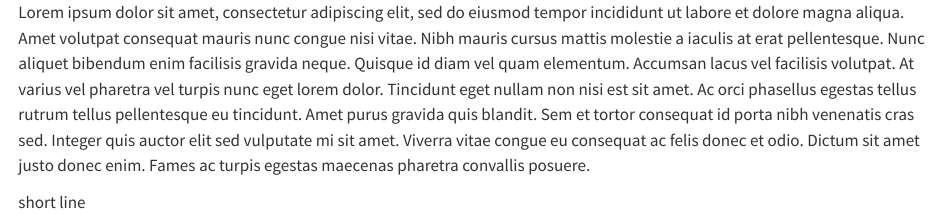
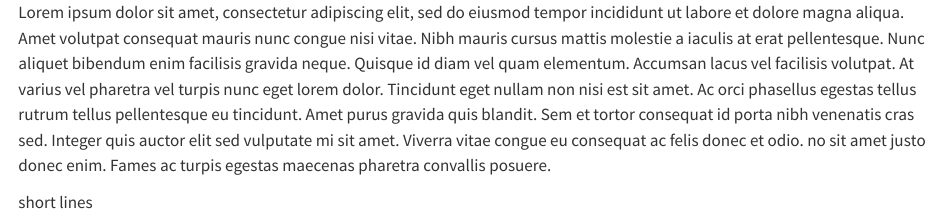
Before and after one commit to statds/01-git-practice-ColinSullivan9, a Quarto document (add.qmd): the page in a window 1100 px wide, from its top. Rendered offline with R 4.5, knitr and Pandoc in place of Quarto, with nearby package versions.

Commit message:
changed words in add.qmd

```diff
--- a/add.qmd
+++ b/add.qmd
@@ -1,3 +1,3 @@
-Lorem ipsum dolor sit amet, consectetur adipiscing elit, sed do eiusmod tempor incididunt ut labore et dolore magna aliqua. Amet volutpat consequat mauris nunc congue nisi vitae. Nibh mauris cursus mattis molestie a iaculis at erat pellentesque. Nunc aliquet bibendum enim facilisis gravida neque. Quisque id diam vel quam elementum. Accumsan lacus vel facilisis volutpat. At varius vel pharetra vel turpis nunc eget lorem dolor. Tincidunt eget nullam non nisi est sit amet. Ac orci phasellus egestas tellus rutrum tellus pellentesque eu tincidunt. Amet purus gravida quis blandit. Sem et tortor consequat id porta nibh venenatis cras sed. Integer quis auctor elit sed vulputate mi sit amet. Viverra vitae congue eu consequat ac felis donec et odio. Dictum sit amet justo donec enim. Fames ac turpis egestas maecenas pharetra convallis posuere.
+Lorem ipsum dolor sit amet, consectetur adipiscing elit, sed do eiusmod tempor incididunt ut labore et dolore magna aliqua. Amet volutpat consequat mauris nunc congue nisi vitae. Nibh mauris cursus mattis molestie a iaculis at erat pellentesque. Nunc aliquet bibendum enim facilisis gravida neque. Quisque id diam vel quam elementum. Accumsan lacus vel facilisis volutpat. At varius vel pharetra vel turpis nunc eget lorem dolor. Tincidunt eget nullam non nisi est sit amet. Ac orci phasellus egestas tellus rutrum tellus pellentesque eu tincidunt. Amet purus gravida quis blandit. Sem et tortor consequat id porta nibh venenatis cras sed. Integer quis auctor elit sed vulputate mi sit amet. Viverra vitae congue eu consequat ac felis donec et odio. no sit amet justo donec enim. Fames ac turpis egestas maecenas pharetra convallis posuere.
 
-short line
+short lines
```
